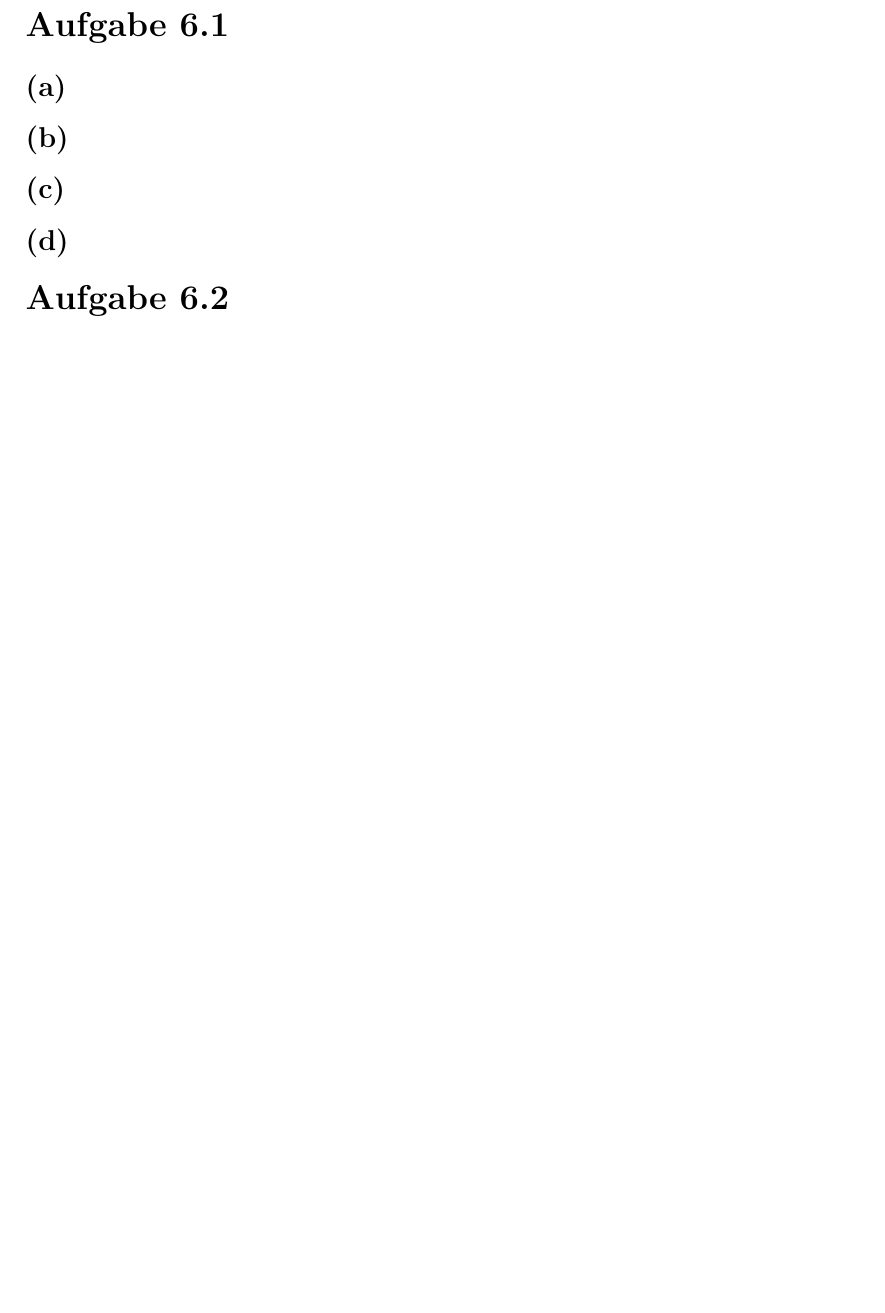
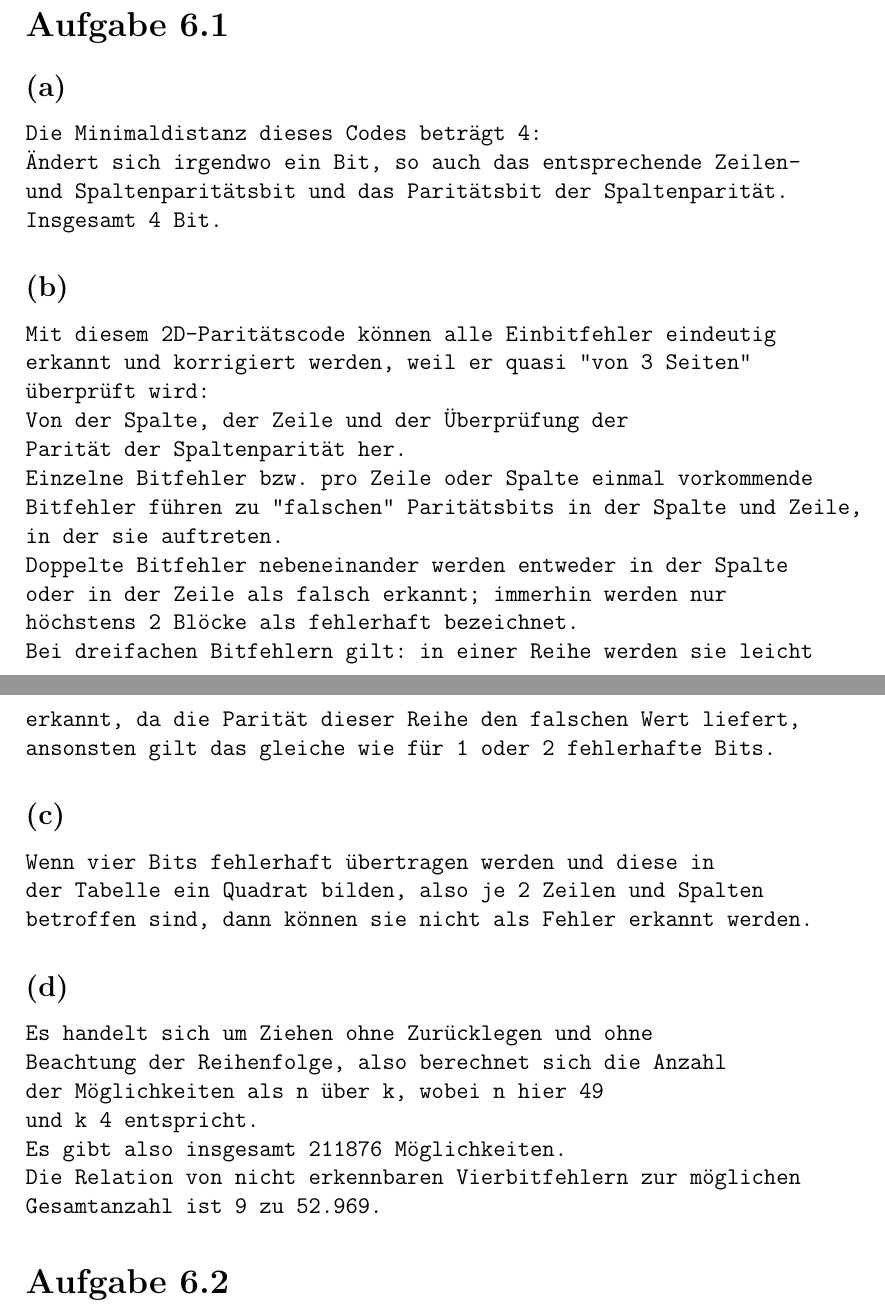
Before and after one commit to xamoeY/uni, a LaTeX document (rs1/RS_G8_B06_Jaehrling_Haase.tex): part of the page before the commit and two parts of pages 1 and 2 of 2 after it, the two joined at a grey line, cut so that both start at the same text, the shorter picture padded with empty space. Compiled offline with pdfLaTeX.

Commit message:
6.1 hinzugefuegt

```diff
--- a/rs1/RS_G8_B06_Jaehrling_Haase.tex
+++ b/rs1/RS_G8_B06_Jaehrling_Haase.tex
@@ -14,13 +14,48 @@
 
 \section{Aufgabe 6.1}
 \subsection{(a)}
+\begin{verbatim}
+Die Minimaldistanz dieses Codes beträgt 4:
+Ändert sich irgendwo ein Bit, so auch das entsprechende Zeilen-
+und Spaltenparitätsbit und das Paritätsbit der Spaltenparität.
+Insgesamt 4 Bit.
+\end{verbatim}
 
 \subsection{(b)}
+\begin{verbatim}
+Mit diesem 2D-Paritätscode können alle Einbitfehler eindeutig
+erkannt und korrigiert werden, weil er quasi "von 3 Seiten"
+überprüft wird:
+Von der Spalte, der Zeile und der Überprüfung der
+Parität der Spaltenparität her.
+Einzelne Bitfehler bzw. pro Zeile oder Spalte einmal vorkommende
+Bitfehler führen zu "falschen" Paritätsbits in der Spalte und Zeile,
+in der sie auftreten.
+Doppelte Bitfehler nebeneinander werden entweder in der Spalte
+oder in der Zeile als falsch erkannt; immerhin werden nur
+höchstens 2 Blöcke als fehlerhaft bezeichnet.
+Bei dreifachen Bitfehlern gilt: in einer Reihe werden sie leicht
+erkannt, da die Parität dieser Reihe den falschen Wert liefert,
+ansonsten gilt das gleiche wie für 1 oder 2 fehlerhafte Bits.
+\end{verbatim}
 
 \subsection{(c)}
+\begin{verbatim}
+Wenn vier Bits fehlerhaft übertragen werden und diese in
+der Tabelle ein Quadrat bilden, also je 2 Zeilen und Spalten
+betroffen sind, dann können sie nicht als Fehler erkannt werden.
+\end{verbatim}
 
 \subsection{(d)}
-
+\begin{verbatim}
+Es handelt sich um Ziehen ohne Zurücklegen und ohne
+Beachtung der Reihenfolge, also berechnet sich die Anzahl
+der Möglichkeiten als n über k, wobei n hier 49
+und k 4 entspricht.
+Es gibt also insgesamt 211876 Möglichkeiten.
+Die Relation von nicht erkennbaren Vierbitfehlern zur möglichen
+Gesamtanzahl ist 9 zu 52.969.
+\end{verbatim}
 
 \section{Aufgabe 6.2}
 \subsection{(e)}
```
